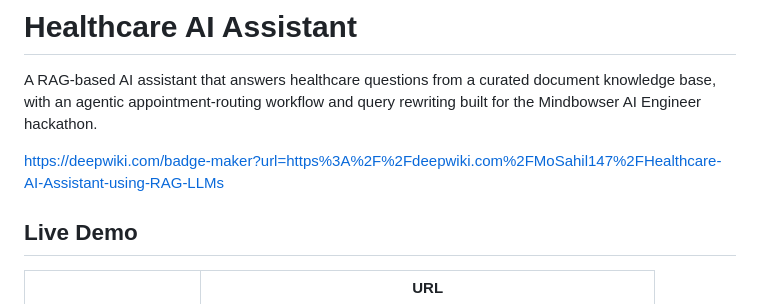
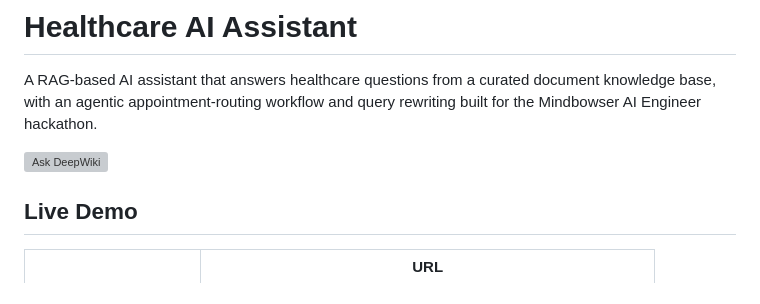
Before and after one commit to MoSahil147/Healthcare-AI-Assistant-using-RAG-LLMs, a Markdown page: README.md, the part around the change. Rendered like a GitHub page; grey boxes are pictures that could not be loaded.

Commit message:
badge maker upadtes

```diff
--- a/README.md
+++ b/README.md
@@ -2,7 +2,7 @@
 
 A RAG-based AI assistant that answers healthcare questions from a curated document knowledge base, with an agentic appointment-routing workflow and query rewriting  built for the Mindbowser AI Engineer hackathon.
 
-https://deepwiki.com/badge-maker?url=https%3A%2F%2Fdeepwiki.com%2FMoSahil147%2FHealthcare-AI-Assistant-using-RAG-LLMs
+[![Ask DeepWiki](https://deepwiki.com/badge.svg)](https://deepwiki.com/MoSahil147/Healthcare-AI-Assistant-using-RAG-LLMs)
 
 ## Live Demo
 
```
